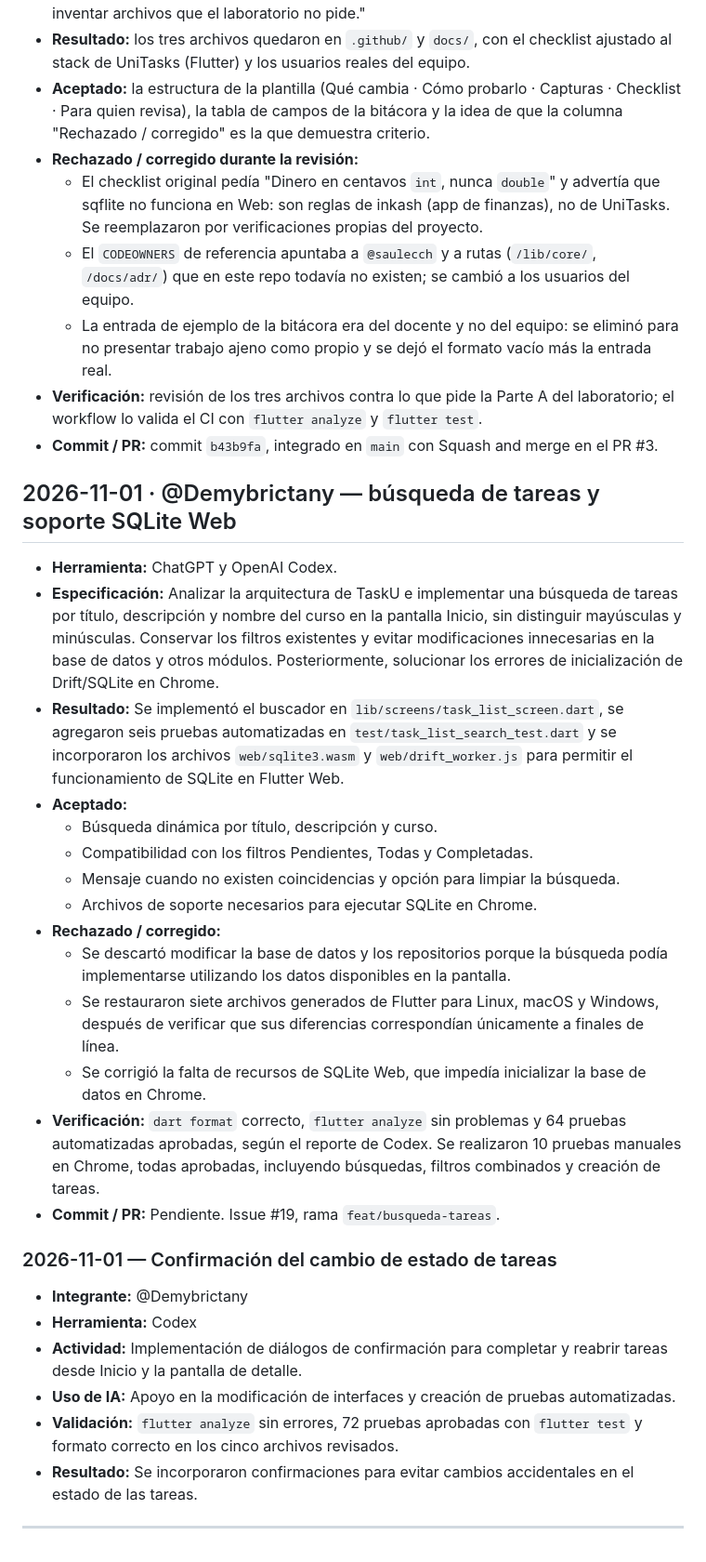
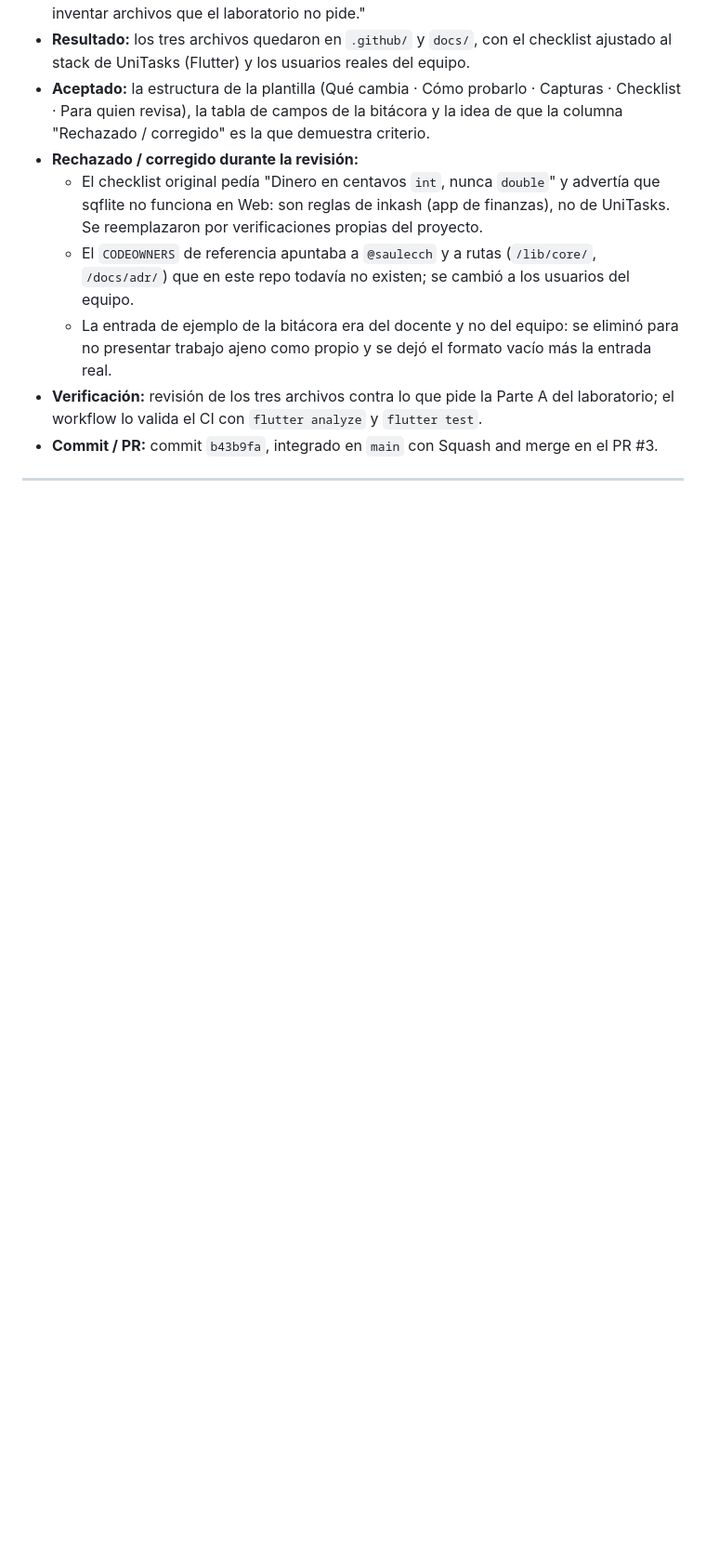
Before and after one commit to jjemd101191/pdm2026e-equipo-05-unitasks, a Markdown page: docs/bitacora-ia.md, the part around one of its changes. Shown at 93% size. GitHub-like rendering; blank space fills up the shorter version.

```diff
--- a/docs/bitacora-ia.md
+++ b/docs/bitacora-ia.md
@@ -244,31 +293,4 @@ qué especificaste, qué revisaste y qué rechazaste.
   laboratorio; el workflow lo valida el CI con `flutter analyze` y `flutter test`.
 - **Commit / PR:** commit `b43b9fa`, integrado en `main` con Squash and merge en el PR #3.
 
-
-## 2026-11-01 · @Demybrictany — búsqueda de tareas y soporte SQLite Web
-
-- **Herramienta:** ChatGPT y OpenAI Codex.
-- **Especificación:** Analizar la arquitectura de TaskU e implementar una búsqueda de tareas por título, descripción y nombre del curso en la pantalla Inicio, sin distinguir mayúsculas y minúsculas. Conservar los filtros existentes y evitar modificaciones innecesarias en la base de datos y otros módulos. Posteriormente, solucionar los errores de inicialización de Drift/SQLite en Chrome.
-- **Resultado:** Se implementó el buscador en `lib/screens/task_list_screen.dart`, se agregaron seis pruebas automatizadas en `test/task_list_search_test.dart` y se incorporaron los archivos `web/sqlite3.wasm` y `web/drift_worker.js` para permitir el funcionamiento de SQLite en Flutter Web.
-- **Aceptado:**
-  - Búsqueda dinámica por título, descripción y curso.
-  - Compatibilidad con los filtros Pendientes, Todas y Completadas.
-  - Mensaje cuando no existen coincidencias y opción para limpiar la búsqueda.
-  - Archivos de soporte necesarios para ejecutar SQLite en Chrome.
-- **Rechazado / corregido:**
-  - Se descartó modificar la base de datos y los repositorios porque la búsqueda podía implementarse utilizando los datos disponibles en la pantalla.
-  - Se restauraron siete archivos generados de Flutter para Linux, macOS y Windows, después de verificar que sus diferencias correspondían únicamente a finales de línea.
-  - Se corrigió la falta de recursos de SQLite Web, que impedía inicializar la base de datos en Chrome.
-- **Verificación:** `dart format` correcto, `flutter analyze` sin problemas y 64 pruebas automatizadas aprobadas, según el reporte de Codex. Se realizaron 10 pruebas manuales en Chrome, todas aprobadas, incluyendo búsquedas, filtros combinados y creación de tareas.
-- **Commit / PR:** Pendiente. Issue #19, rama `feat/busqueda-tareas`.
-
-
-### 2026-11-01 — Confirmación del cambio de estado de tareas
-
-- **Integrante:** @Demybrictany
-- **Herramienta:** Codex
-- **Actividad:** Implementación de diálogos de confirmación para completar y reabrir tareas desde Inicio y la pantalla de detalle.
-- **Uso de IA:** Apoyo en la modificación de interfaces y creación de pruebas automatizadas.
-- **Validación:** `flutter analyze` sin errores, 72 pruebas aprobadas con `flutter test` y formato correcto en los cinco archivos revisados.
-- **Resultado:** Se incorporaron confirmaciones para evitar cambios accidentales en el estado de las tareas.
 ---
```
Also changed, not shown: other parts of docs/bitacora-ia.md (+49 -0 lines), Proyecto final/README.md (+1 -1 lines).
